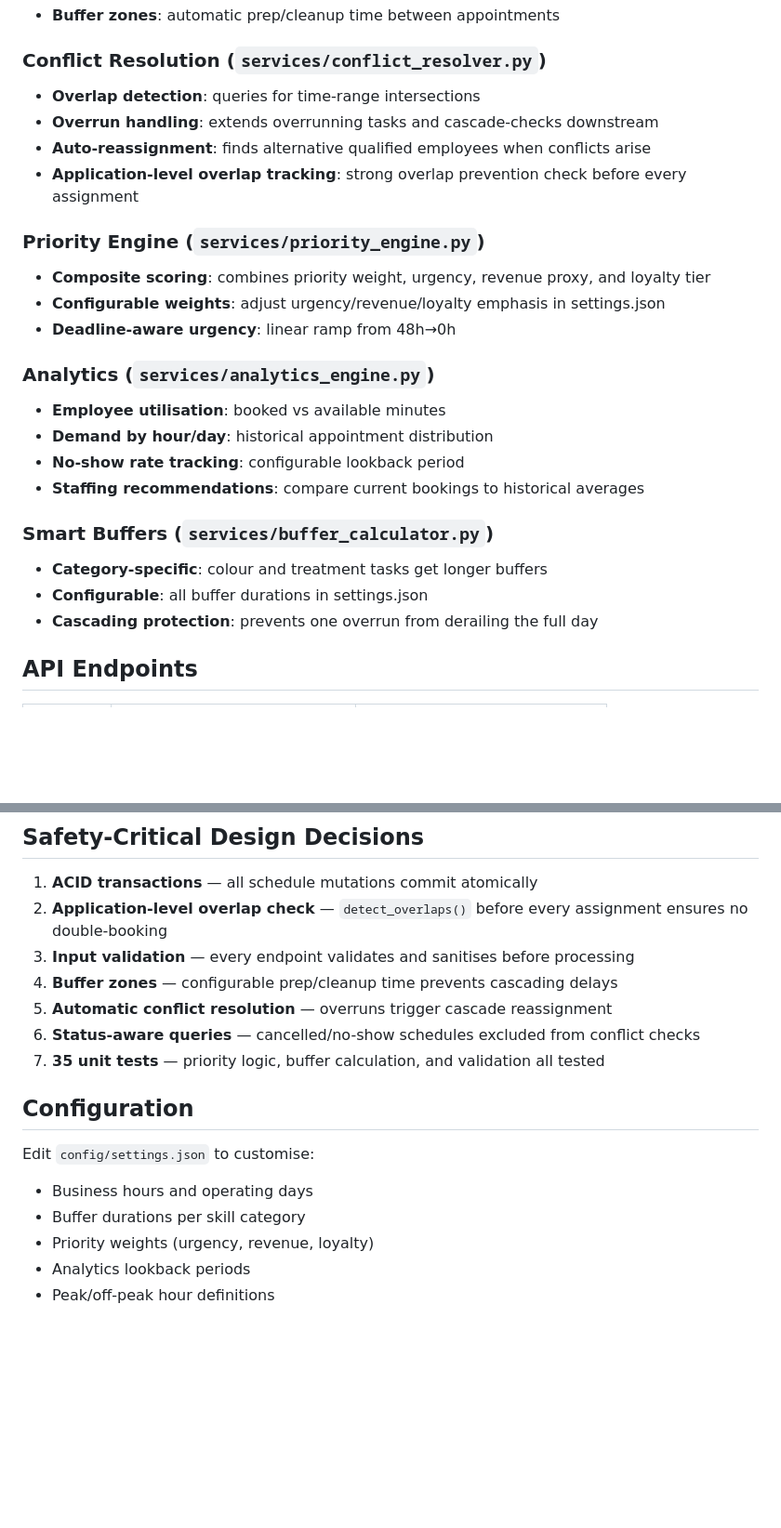
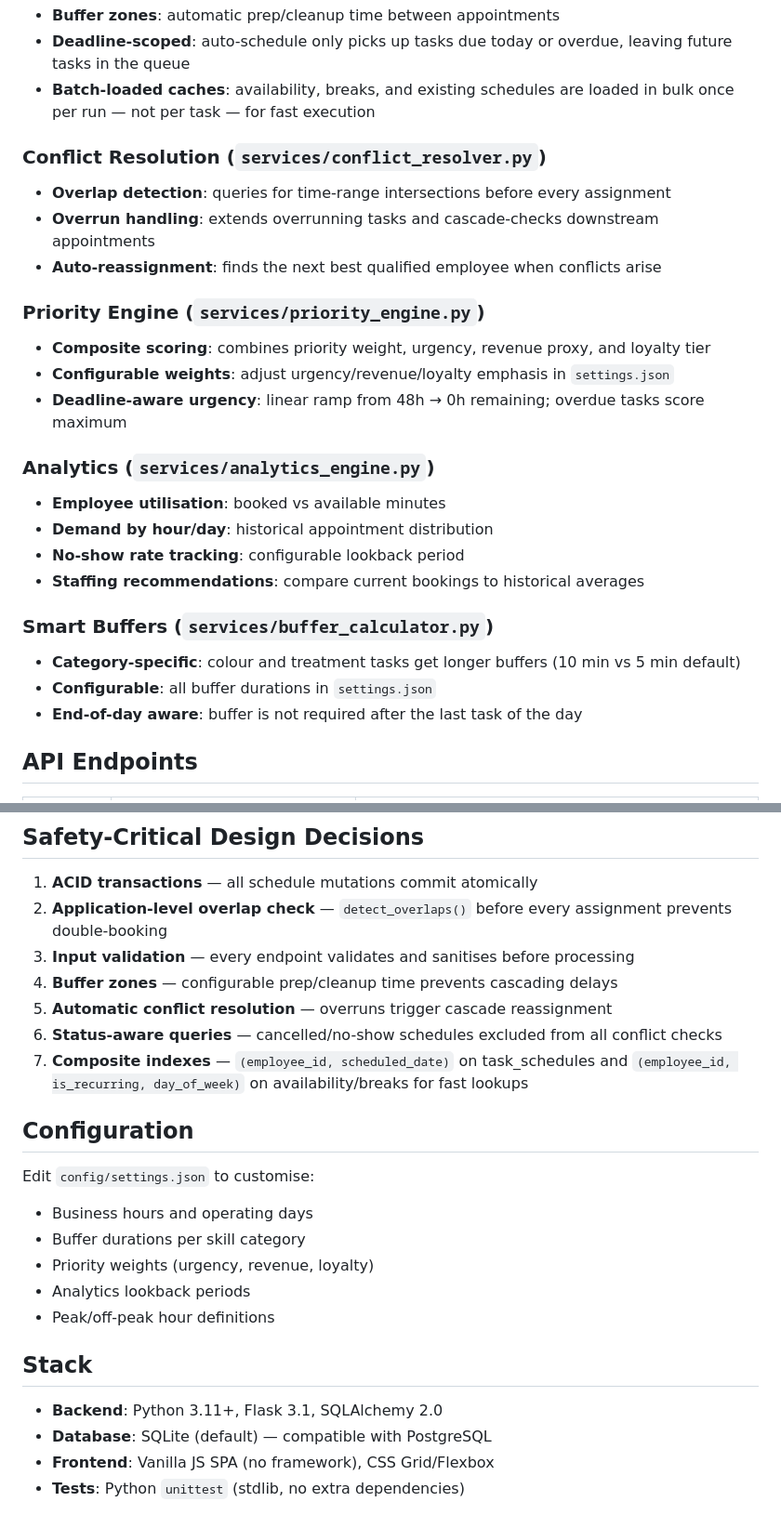
Before and after one commit to Cpleasance/Hackathon, a Markdown page: README.md, 2 parts joined by grey strips. Shown at 93% size. GitHub-like rendering; blank space fills up the shorter version.

```diff
--- a/README.md
+++ b/README.md
@@ -87,15 +93,16 @@ python -m pytest tests/ -v
 - **Buffer zones**: automatic prep/cleanup time between appointments
+- **Deadline-scoped**: auto-schedule only picks up tasks due today or overdue, leaving future tasks in the queue
+- **Batch-loaded caches**: availability, breaks, and existing schedules are loaded in bulk once per run — not per task — for fast execution
 
 ### Conflict Resolution (`services/conflict_resolver.py`)
-- **Overlap detection**: queries for time-range intersections
-- **Overrun handling**: extends overrunning tasks and cascade-checks downstream
-- **Auto-reassignment**: finds alternative qualified employees when conflicts arise
-- **Application-level overlap tracking**: strong overlap prevention check before every assignment
+- **Overlap detection**: queries for time-range intersections before every assignment
+- **Overrun handling**: extends overrunning tasks and cascade-checks downstream appointments
+- **Auto-reassignment**: finds the next best qualified employee when conflicts arise
 
 ### Priority Engine (`services/priority_engine.py`)
 - **Composite scoring**: combines priority weight, urgency, revenue proxy, and loyalty tier
-- **Configurable weights**: adjust urgency/revenue/loyalty emphasis in settings.json
-- **Deadline-aware urgency**: linear ramp from 48h→0h
+- **Configurable weights**: adjust urgency/revenue/loyalty emphasis in `settings.json`
+- **Deadline-aware urgency**: linear ramp from 48h → 0h remaining; overdue tasks score maximum
 
 ### Analytics (`services/analytics_engine.py`)
 - **Employee utilisation**: booked vs available minutes
@@ -104,9 +111,9 @@ python -m pytest tests/ -v
 - **Staffing recommendations**: compare current bookings to historical averages
 
 ### Smart Buffers (`services/buffer_calculator.py`)
-- **Category-specific**: colour and treatment tasks get longer buffers
-- **Configurable**: all buffer durations in settings.json
-- **Cascading protection**: prevents one overrun from derailing the full day
+- **Category-specific**: colour and treatment tasks get longer buffers (10 min vs 5 min default)
+- **Configurable**: all buffer durations in `settings.json`
+- **End-of-day aware**: buffer is not required after the last task of the day
 
 ## API Endpoints
 
@@ -138,12 +148,12 @@ python -m pytest tests/ -v
 ## Safety-Critical Design Decisions
 
 1. **ACID transactions** — all schedule mutations commit atomically
-2. **Application-level overlap check** — `detect_overlaps()` before every assignment ensures no double-booking
+2. **Application-level overlap check** — `detect_overlaps()` before every assignment prevents double-booking
 3. **Input validation** — every endpoint validates and sanitises before processing
-5. **Buffer zones** — configurable prep/cleanup time prevents cascading delays
-6. **Automatic conflict resolution** — overruns trigger cascade reassignment
-7. **Status-aware queries** — cancelled/no-show schedules excluded from conflict checks
-8. **35 unit tests** — priority logic, buffer calculation, and validation all tested
+4. **Buffer zones** — configurable prep/cleanup time prevents cascading delays
+5. **Automatic conflict resolution** — overruns trigger cascade reassignment
+6. **Status-aware queries** — cancelled/no-show schedules excluded from all conflict checks
+7. **Composite indexes** — `(employee_id, scheduled_date)` on task_schedules and `(employee_id, is_recurring, day_of_week)` on availability/breaks for fast lookups
 
 ## Configuration
 
@@ -153,3 +163,10 @@ Edit `config/settings.json` to customise:
 - Priority weights (urgency, revenue, loyalty)
 - Analytics lookback periods
 - Peak/off-peak hour definitions
+
+## Stack
+
+- **Backend**: Python 3.11+, Flask 3.1, SQLAlchemy 2.0
+- **Database**: SQLite (default) — compatible with PostgreSQL
+- **Frontend**: Vanilla JS SPA (no framework), CSS Grid/Flexbox
+- **Tests**: Python `unittest` (stdlib, no extra dependencies)
```
Also changed, not shown: other parts of README.md (+24 -15 lines).
